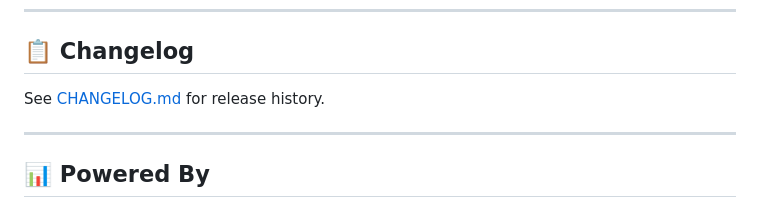
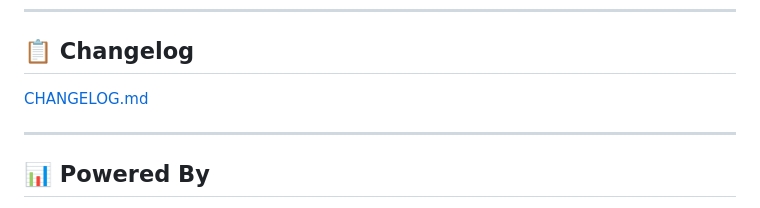
Before and after one commit to pdiomede/delegators-dashboard, a Markdown page: README.md, the part around the change. Rendered like a GitHub page.

Commit message:
README: changelog section — link only
Made-with: Cursor

```diff
--- a/README.md
+++ b/README.md
@@ -172,7 +172,7 @@ python3 fetch_delegators_metrics.py
 
 ## 📋 Changelog
 
-See [CHANGELOG.md](CHANGELOG.md) for release history.
+[CHANGELOG.md](CHANGELOG.md)
 
 ---
 
```
